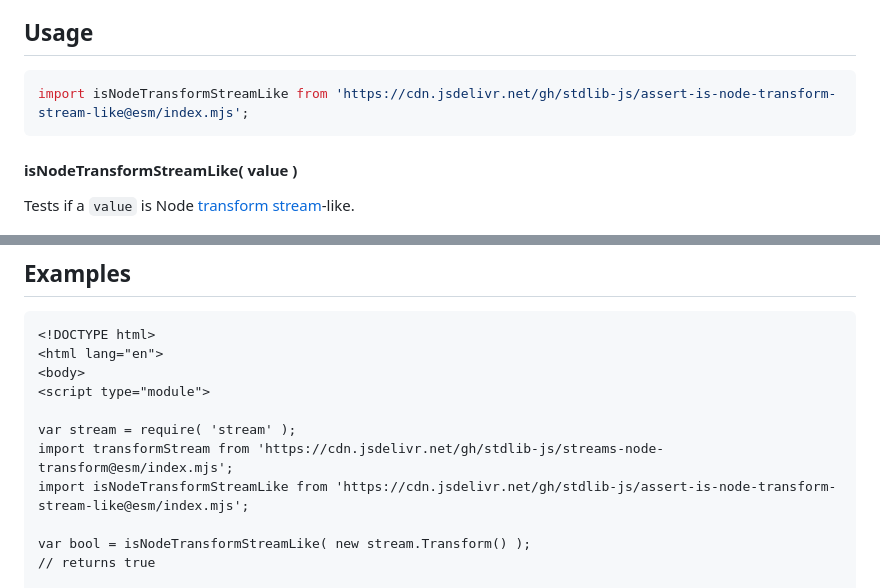
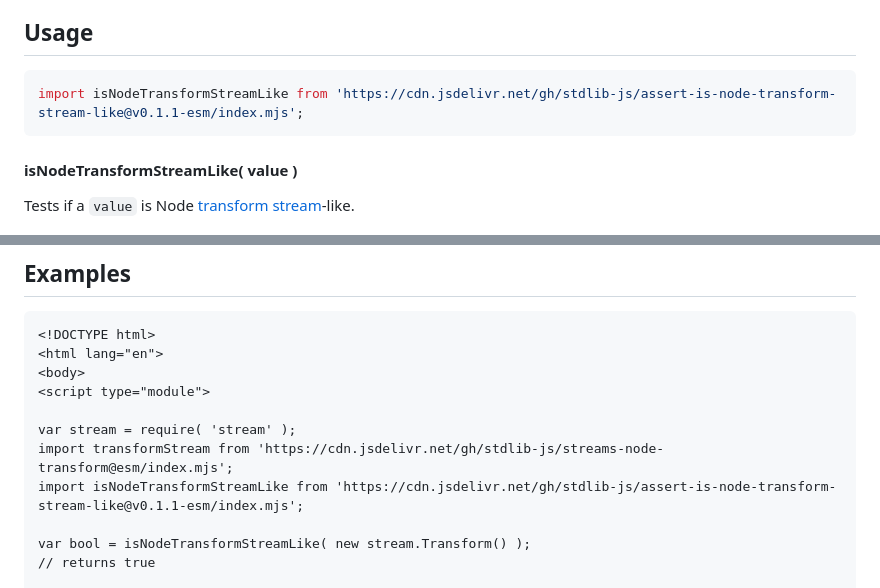
Before and after one commit to stdlib-js/assert-is-node-transform-stream-like, a Markdown page: README.md, 2 parts joined by grey strips. Rendered like a GitHub page.

Commit message:
Update README.md for ESM bundle v0.1.1

````diff
--- a/README.md
+++ b/README.md
@@ -42,7 +42,7 @@ limitations under the License.
 ## Usage
 
 ```javascript
-import isNodeTransformStreamLike from 'https://cdn.jsdelivr.net/gh/stdlib-js/assert-is-node-transform-stream-like@esm/index.mjs';
+import isNodeTransformStreamLike from 'https://cdn.jsdelivr.net/gh/stdlib-js/assert-is-node-transform-stream-like@v0.1.1-esm/index.mjs';
 ```
 
 #### isNodeTransformStreamLike( value )
@@ -80,7 +80,7 @@ var bool = isNodeTransformStreamLike( transformStream() );
 
 var stream = require( 'stream' );
 import transformStream from 'https://cdn.jsdelivr.net/gh/stdlib-js/streams-node-transform@esm/index.mjs';
-import isNodeTransformStreamLike from 'https://cdn.jsdelivr.net/gh/stdlib-js/assert-is-node-transform-stream-like@esm/index.mjs';
+import isNodeTransformStreamLike from 'https://cdn.jsdelivr.net/gh/stdlib-js/assert-is-node-transform-stream-like@v0.1.1-esm/index.mjs';
 
 var bool = isNodeTransformStreamLike( new stream.Transform() );
 // returns true
````
